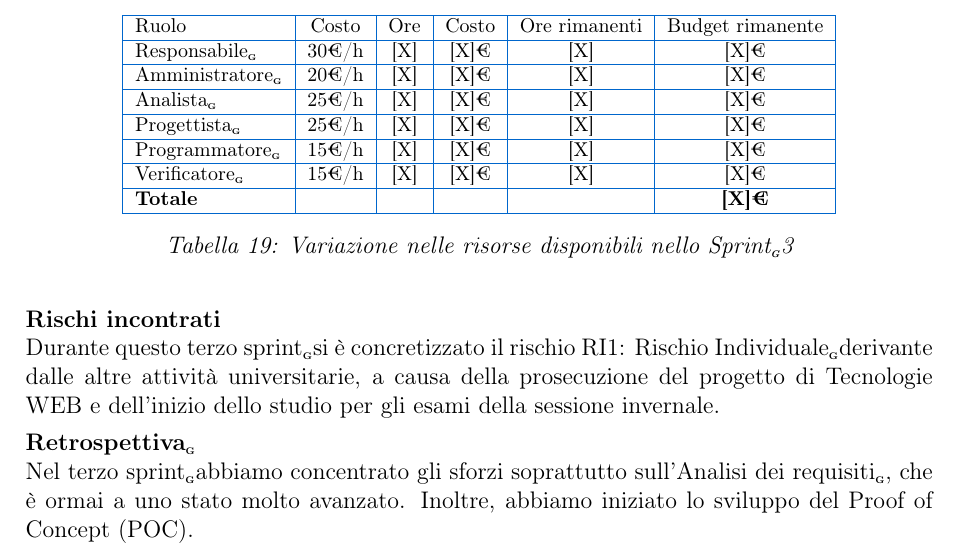
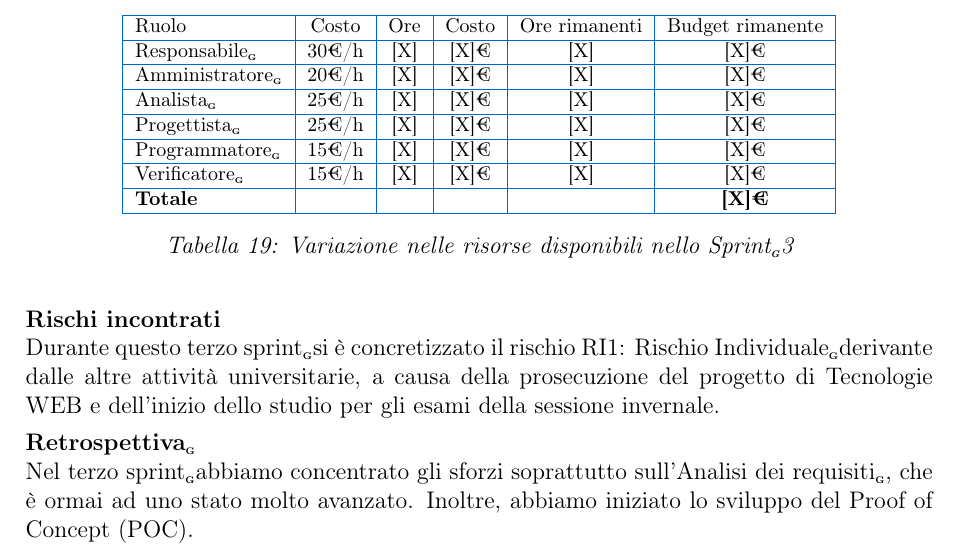
Before and after one commit to BugBustersUnipd/DocumentazioneSWE, a LaTeX document (RTB/PIANO DI PROGETTO/Piano di progetto.tex): part of page 21 of 27, cut so that both start at the same text. Compiled offline with pdfLaTeX.

Commit message:
Sistemate alcune cose
Sistemate alcune cose

```diff
--- a/RTB/PIANO DI PROGETTO/Piano di progetto.tex
+++ b/RTB/PIANO DI PROGETTO/Piano di progetto.tex
@@ -884,7 +884,7 @@ Verificatore\pediceG & 15€/h & [X] & [X]€ & [X] & [X]€ \\
 Durante questo terzo sprint\pediceG si è concretizzato il rischio RI1: Rischio Individuale\pediceG derivante dalle altre attività universitarie, a causa della prosecuzione del progetto di Tecnologie WEB e dell'inizio dello studio per gli esami della sessione invernale.
 
 \noindent\textbf{Retrospettiva\pediceG}\\
-Nel terzo sprint\pediceG abbiamo concentrato gli sforzi soprattutto sull'Analisi dei requisiti\pediceG, che è ormai a uno stato molto avanzato. Inoltre, abbiamo iniziato lo sviluppo del Proof of Concept (POC).
+Nel terzo sprint\pediceG abbiamo concentrato gli sforzi soprattutto sull'Analisi dei requisiti\pediceG, che è ormai ad uno stato molto avanzato. Inoltre, abbiamo iniziato lo sviluppo del Proof of Concept (POC).
 
 \newpage
 \subsubsection{Sprint\pediceG 4}
```
Also changed, not shown: RTB/PIANO DI PROGETTO/Piano di progetto.pdf.
